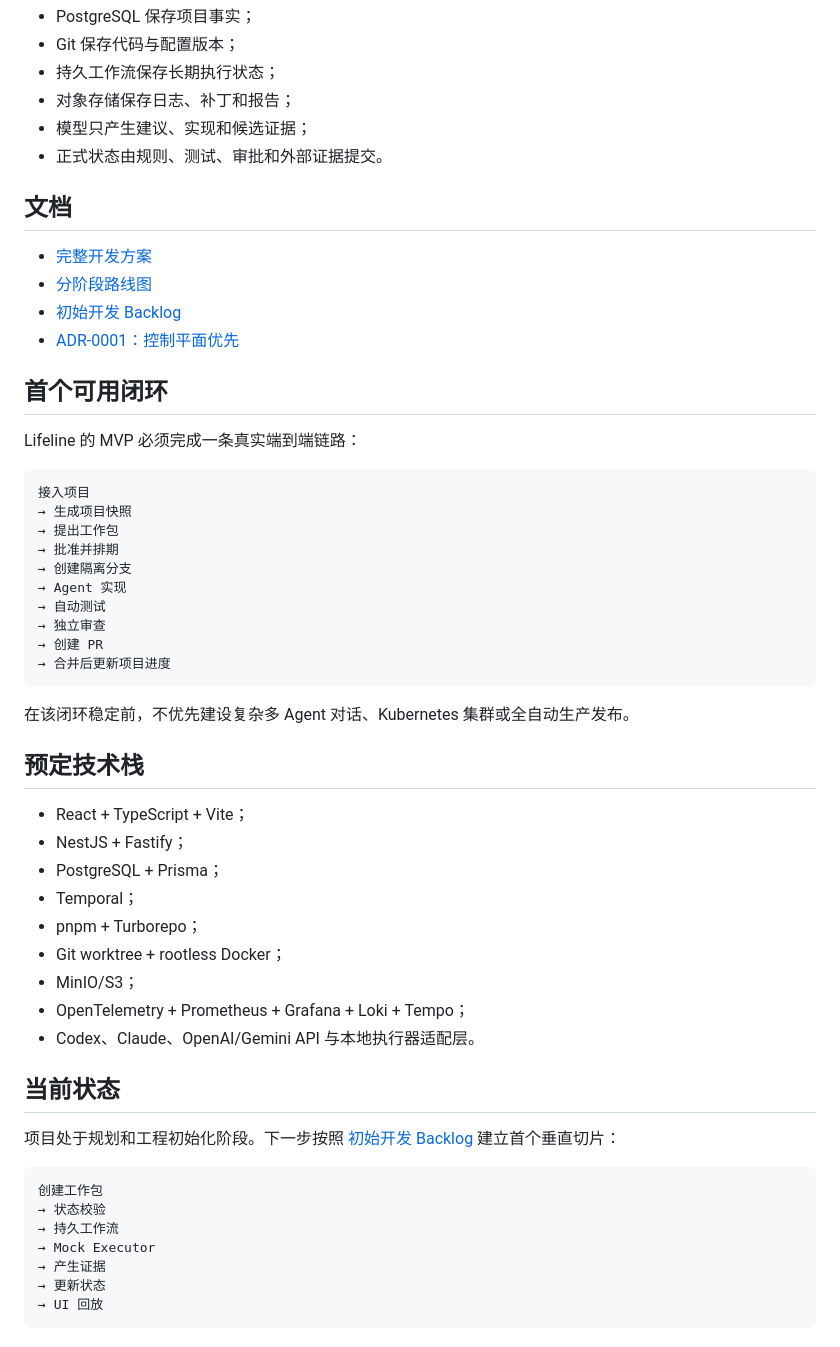
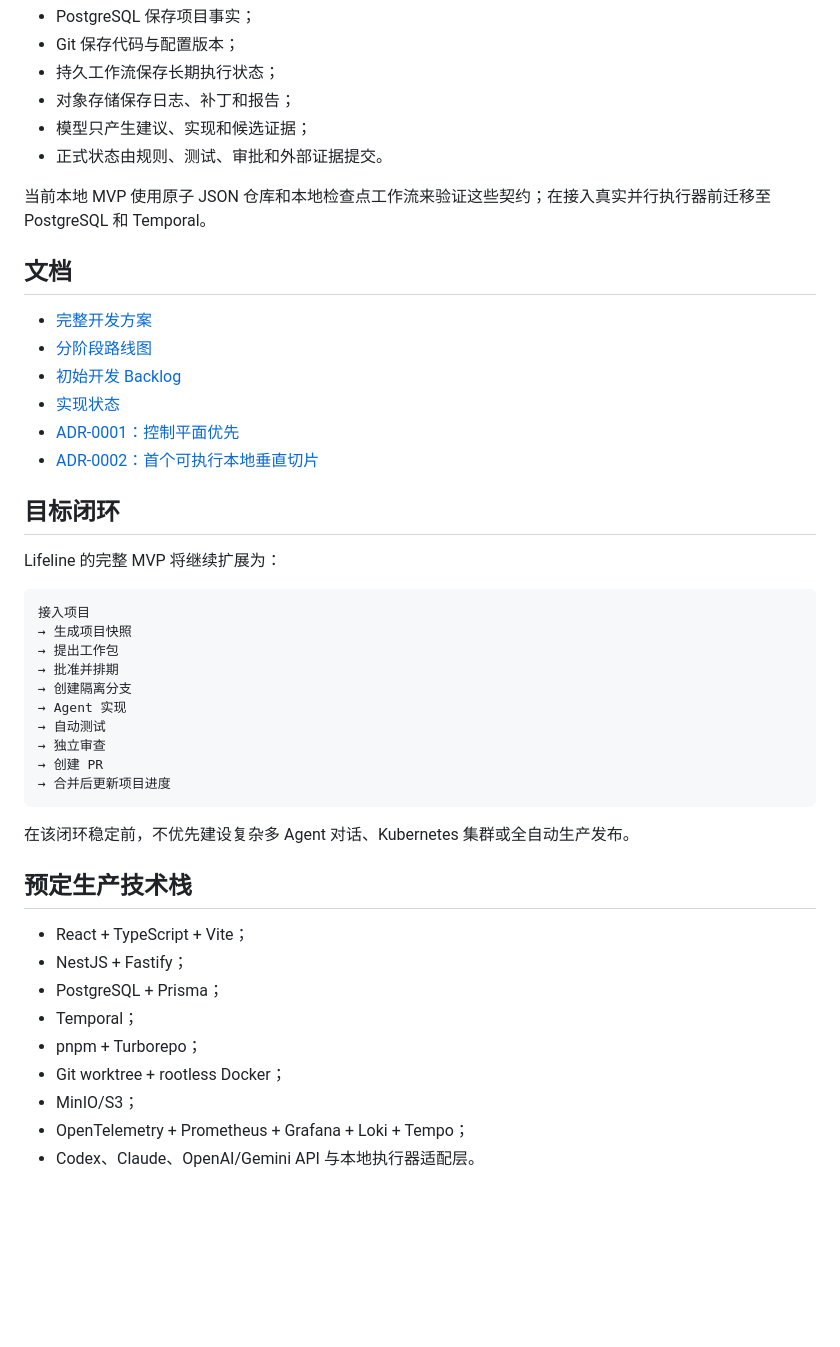
Before and after one commit to qzhqzh/Lifeline, a Markdown page: README.md, the part around one of its changes. Drawn GitHub-style; blank space fills up the shorter version.

````diff
--- a/README.md
+++ b/README.md
@@ -38,16 +105,20 @@ Lifeline 是一套面向个人与小型研发团队的 **AI 项目操作系统**
 - 模型只产生建议、实现和候选证据；
 - 正式状态由规则、测试、审批和外部证据提交。
 
+当前本地 MVP 使用原子 JSON 仓库和本地检查点工作流来验证这些契约；在接入真实并行执行器前迁移至 PostgreSQL 和 Temporal。
+
 ## 文档
 
 - [完整开发方案](docs/DEVELOPMENT_PLAN.md)
 - [分阶段路线图](docs/ROADMAP.md)
 - [初始开发 Backlog](docs/INITIAL_BACKLOG.md)
+- [实现状态](docs/IMPLEMENTATION_STATUS.md)
 - [ADR-0001：控制平面优先](docs/adr/0001-control-plane-first.md)
+- [ADR-0002：首个可执行本地垂直切片](docs/adr/0002-executable-local-vertical-slice.md)
 
-## 首个可用闭环
+## 目标闭环
 
-Lifeline 的 MVP 必须完成一条真实端到端链路：
+Lifeline 的完整 MVP 将继续扩展为：
 
 ```text
 接入项目
@@ -64,7 +135,7 @@ Lifeline 的 MVP 必须完成一条真实端到端链路：
 
 在该闭环稳定前，不优先建设复杂多 Agent 对话、Kubernetes 集群或全自动生产发布。
 
-## 预定技术栈
+## 预定生产技术栈
 
 - React + TypeScript + Vite；
 - NestJS + Fastify；
@@ -75,17 +146,3 @@ Lifeline 的 MVP 必须完成一条真实端到端链路：
 - MinIO/S3；
 - OpenTelemetry + Prometheus + Grafana + Loki + Tempo；
 - Codex、Claude、OpenAI/Gemini API 与本地执行器适配层。
-
-## 当前状态
-
-项目处于规划和工程初始化阶段。下一步按照 [初始开发 Backlog](docs/INITIAL_BACKLOG.md) 建立首个垂直切片：
-
-```text
-创建工作包
-→ 状态校验
-→ 持久工作流
-→ Mock Executor
-→ 产生证据
-→ 更新状态
-→ UI 回放
-```
````
Also changed, not shown: other parts of README.md (+67 -0 lines).
